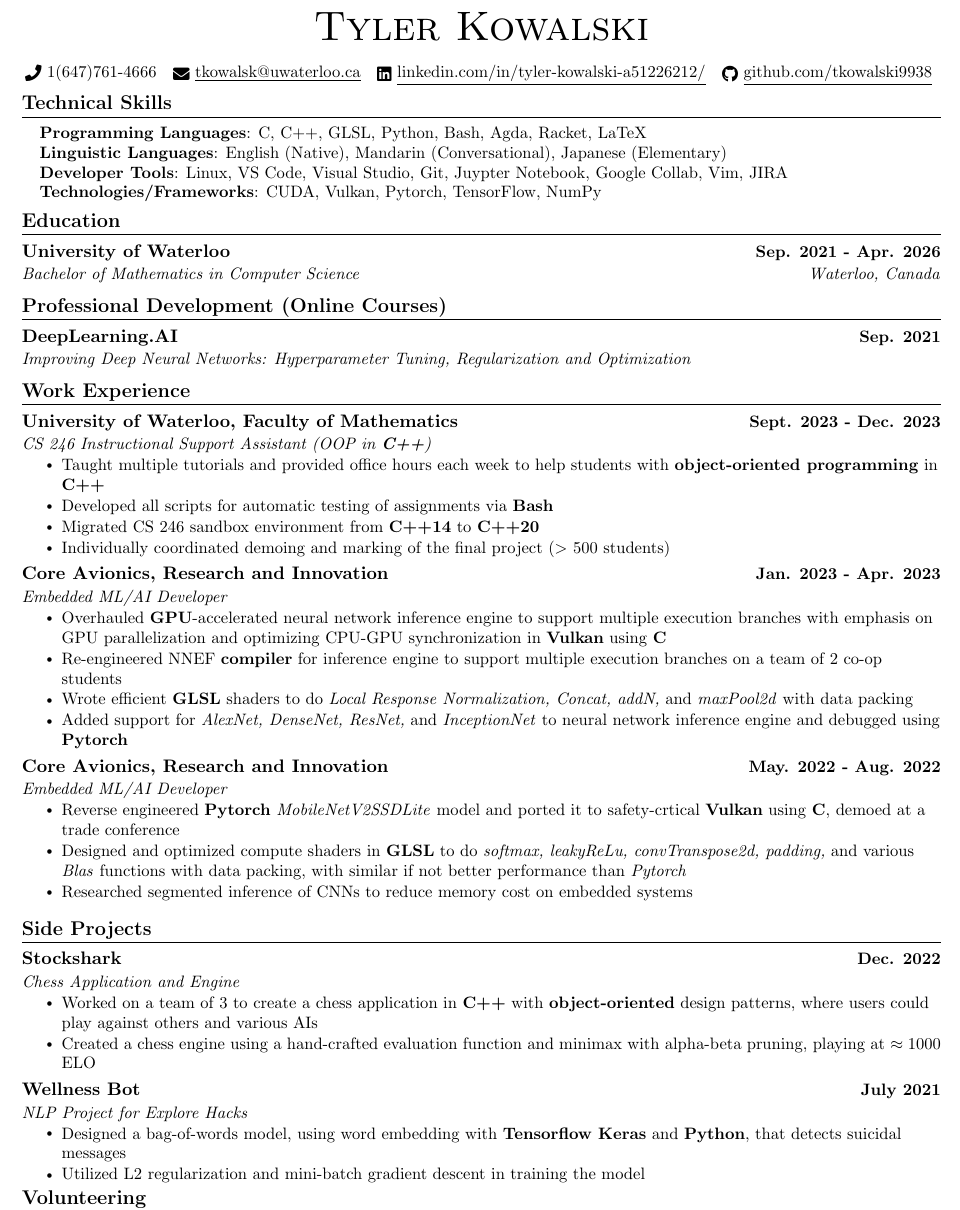
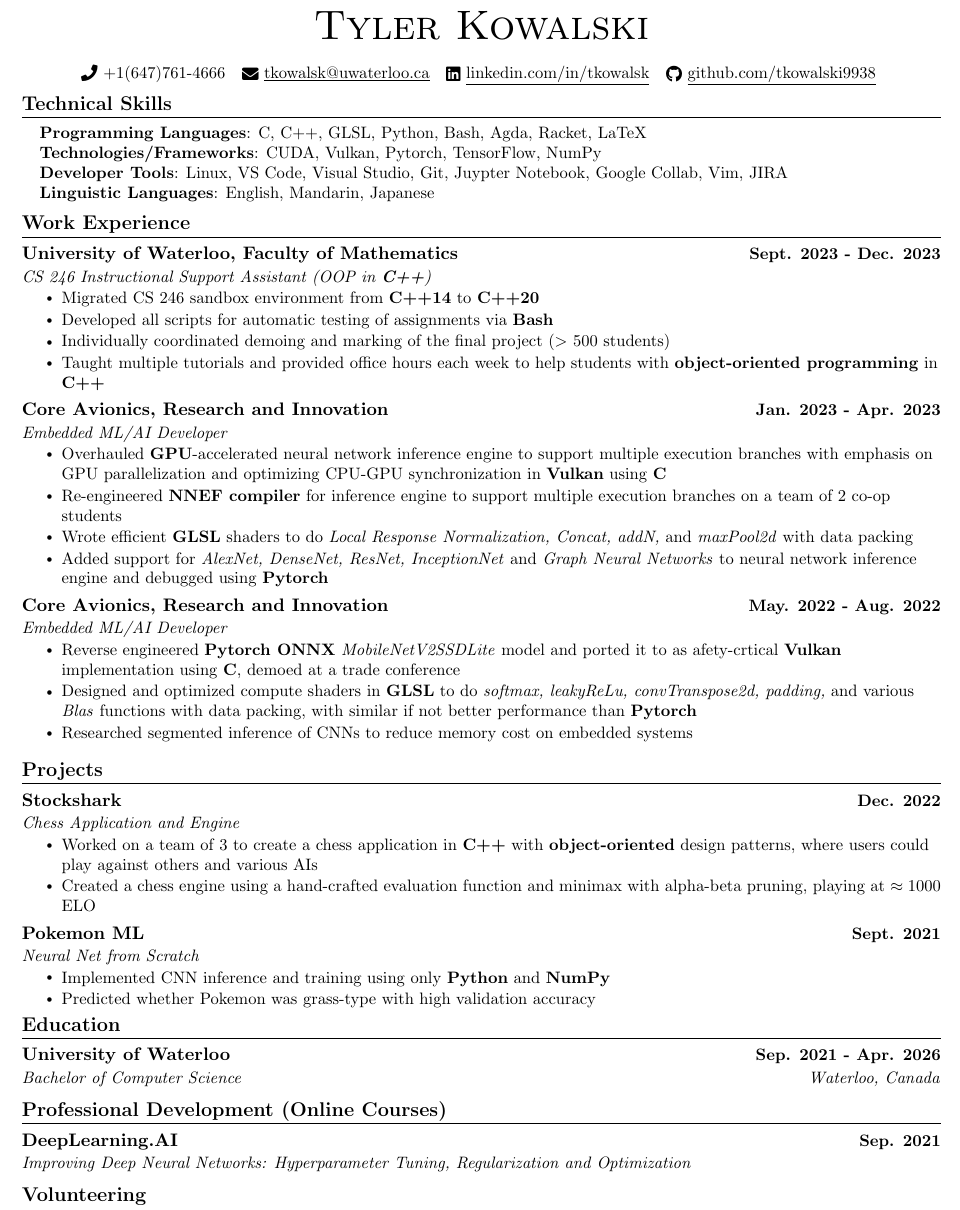
Before and after one commit to tylerkowalski/resume, a LaTeX CV (resume_tkowalski.tex): part of the page, cut so that both start at the same text. Compiled offline with pdfLaTeX.

Commit message:
01/22/24

```diff
--- a/resume_tkowalski.tex
+++ b/resume_tkowalski.tex
@@ -118,8 +118,8 @@
 \begin{center}
     {\Huge \scshape Tyler Kowalski} \\ \vspace{1pt}
     \bigskip
-    \small \raisebox{-0.1\height}\faPhone\ 1(647)761-4666 ~ \href{mailto:tkowalsk@uwaterloo.ca}{\raisebox{-0.2\height}\faEnvelope\  \underline{tkowalsk@uwaterloo.ca}} ~
-    \href{https://www.linkedin.com/in/tyler-kowalski-a51226212//}{\raisebox{-0.2\height}\faLinkedin\ \underline{linkedin.com/in/tyler-kowalski-a51226212/}}  ~
+    \small \raisebox{-0.1\height}\faPhone\ +1(647)761-4666 ~ \href{mailto:tkowalsk@uwaterloo.ca}{\raisebox{-0.2\height}\faEnvelope\  \underline{tkowalsk@uwaterloo.ca}} ~
+    \href{https://www.linkedin.com/in/tkowalsk}{\raisebox{-0.2\height}\faLinkedin\ \underline{linkedin.com/in/tkowalsk}}  ~
     \href{https://github.com/tkowalski9938}{\raisebox{-0.2\height}\faGithub\ \underline{github.com/tkowalski9938}}  ~ \\
     % \href{https://tkowalski.ca}{\raisebox{-0.2\height}\faGlobe\  \underline{tkowalski.ca}} ~
     \vspace{-8pt}
@@ -130,18 +130,101 @@
  \begin{itemize}[leftmargin=0.15in, label={}]
     \small{\item{
      \textbf{Programming Languages}{: C, C++, GLSL, Python, Bash, Agda, Racket, LaTeX} \\
-     \textbf{Linguistic Languages}{: English (Native), Mandarin (Conversational), Japanese (Elementary)} \\
+     \textbf{Technologies/Frameworks}{: CUDA, Vulkan, Pytorch, TensorFlow, NumPy} \\
      \textbf{Developer Tools}{: Linux, VS Code, Visual Studio, Git, Juypter Notebook, Google Collab, Vim, JIRA} \\
-     \textbf{Technologies/Frameworks}{: CUDA, Vulkan, Pytorch, TensorFlow, NumPy} \\
-    }}
+     \textbf{Linguistic Languages}{: English, Mandarin, Japanese} \\
+     }}
  \end{itemize}
  \vspace{-16pt}
 
+
+
+% -----------EXPERIENCE-----------
+\section{Work Experience}
+  \resumeSubHeadingListStart
+
+%   \resumeSubheading
+%   {Tetris AI}{Dec. 2021}
+%   {Neural Network Learning Tetris at Masters Level}{}
+%   \resumeItemListStart
+%     \resumeItem{Assisted in development of the front end of a mobile application for iOS/Android using Dart and the Flutter framework.}
+%     \resumeItem{Worked with Google Firebase to manage user inputted data across multiple platforms including web and mobile apps.}
+%     \resumeItemListEnd
+
+\resumeSubheading{University of Waterloo, Faculty of Mathematics}{Sept. 2023 - Dec. 2023}{CS 246 Instructional Support Assistant (OOP in \textbf{C++})}{}
+\resumeItemListStart
+  \resumeItem{Migrated CS 246 sandbox environment from \textbf{C++14} to \textbf{C++20}}
+  \resumeItem{Developed all scripts for automatic testing of assignments via \textbf{Bash}}
+  \resumeItem{Individually coordinated demoing and marking of the final project ($>$ 500 students)}
+  \resumeItem{Taught multiple tutorials and provided office hours each week to help students with \textbf{object-oriented programming} in \textbf{C++}}
+\resumeItemListEnd
+
+
+\resumeSubheading
+{Core Avionics, Research and Innovation}{Jan. 2023 - Apr. 2023}
+{Embedded ML/AI Developer}{}
+\resumeItemListStart
+  \resumeItem{Overhauled \textbf{GPU}-accelerated neural network inference engine to support multiple execution branches with emphasis on GPU parallelization and optimizing CPU-GPU synchronization in \textbf{Vulkan} using \textbf{C}}
+  \resumeItem{Re-engineered \textbf{NNEF compiler} for inference engine to support multiple execution branches on a team of 2 co-op students}
+  \resumeItem{Wrote efficient \textbf{GLSL} shaders to do \textit{Local Response Normalization, Concat, addN,} and \textit{maxPool2d} with data packing}
+  \resumeItem{Added support for \textit{AlexNet, DenseNet, ResNet, InceptionNet} and \textit{Graph Neural Networks} to neural network inference engine and debugged using \textbf{Pytorch}}
+\resumeItemListEnd
+
+
+    \resumeSubheading
+      {Core Avionics, Research and Innovation}{May. 2022 - Aug. 2022}
+      {Embedded ML/AI Developer}{}
+      \resumeItemListStart
+        \resumeItem{Reverse engineered \textbf{Pytorch ONNX} \textit{MobileNetV2SSDLite} model and ported it to as afety-crtical \textbf{Vulkan} implementation using \textbf{C}, demoed at a trade conference}
+        \resumeItem{Designed and optimized compute shaders in \textbf{GLSL} to do \textit{softmax, leakyReLu, convTranspose2d, padding,} and various \textit{Blas} functions with data packing, with similar if not better performance than \textbf{Pytorch}}
+        % \resumeItem{Expanded Core Avionics' safety-critical neural network inference engine to be compatible with Khronos' \textit{NNEF} specification}
+        \resumeItem{Researched segmented inference of CNNs to reduce memory cost on embedded systems}
+      \resumeItemListEnd
+  \resumeSubHeadingListEnd
+
+%-----------EXPERIENCE-----------
+\section{Projects}
+  \resumeSubHeadingListStart
+
+%   \resumeSubheading
+%   {Tetris AI}{Dec. 2021}
+%   {Neural Network Learning Tetris at Masters Level}{}
+%   \resumeItemListStart
+%     \resumeItem{Assisted in development of the front end of a mobile application for iOS/Android using Dart and the Flutter framework.}
+%     \resumeItem{Worked with Google Firebase to manage user inputted data across multiple platforms including web and mobile apps.}
+%     \resumeItemListEnd
+
+    % \resumeSubheading
+    %   {UTinder}{Sep. 2021}
+    %   {Computer Vision Project for Hack the North}{}
+    %   \resumeItemListStart
+    %     \resumeItem{Developed a convolutional neural network that rates the attractiveness of a user's Tinder profile using $\textbf{TensorFlow Keras}$ and $\textbf{Python}$}
+    %     \resumeItem{Implemented dropout and Adam optimization to reduce variance. Image normalizing layers were added within the model for ease of deployment}
+    %   \resumeItemListEnd
+
+      \resumeSubheading
+      {Stockshark}{Dec. 2022}
+      {Chess Application and Engine}{}
+      \resumeItemListStart
+        \resumeItem{Worked on a team of 3 to create a chess application in \textbf{C++} with \textbf{object-oriented} design patterns, where users could play against others and various AIs}
+        \resumeItem{Created a chess engine using a hand-crafted evaluation function and minimax with alpha-beta pruning, playing at $\approx 1000$ ELO}
+        \resumeItemListEnd
+
+    \resumeSubheading
+      {Pokemon ML}{Sept. 2021}
+      {Neural Net from Scratch}{}
+      \resumeItemListStart
+        \resumeItem{Implemented CNN inference and training using only \textbf{Python} and \textbf{NumPy}}
+        \resumeItem{Predicted whether Pokemon was grass-type with high validation accuracy}
+        \resumeItemListEnd
+
+  \resumeSubHeadingListEnd
+\vspace{-16pt}
 %-----------EDUCATION-----------
 \section{Education}
 \resumeSubHeadingListStart
 \resumeSubheading
-{University of Waterloo}{Sep. 2021 - Apr. 2026}{Bachelor of Mathematics in Computer Science}{Waterloo, Canada}
+{University of Waterloo}{Sep. 2021 - Apr. 2026}{Bachelor of Computer Science}{Waterloo, Canada}
 \resumeSubHeadingListEnd
 % \textbf{University of Waterloo} \hfill \textbf{Sep. 2021 - Dec 2025} \\
 % \small \emph{Bachelor of Computer Science} \hfill \emph{Waterloo, Canada}
@@ -178,87 +261,7 @@
 {DeepLearning.AI}{Sep. 2021}{Improving Deep Neural Networks: Hyperparameter Tuning, Regularization and Optimization}{}
 \resumeSubHeadingListEnd
 
-% -----------EXPERIENCE-----------
-\section{Work Experience}
-  \resumeSubHeadingListStart
 
-%   \resumeSubheading
-%   {Tetris AI}{Dec. 2021}
-%   {Neural Network Learning Tetris at Masters Level}{}
-%   \resumeItemListStart
-%     \resumeItem{Assisted in development of the front end of a mobile application for iOS/Android using Dart and the Flutter framework.}
-%     \resumeItem{Worked with Google Firebase to manage user inputted data across multiple platforms including web and mobile apps.}
-%     \resumeItemListEnd
-
-\resumeSubheading{University of Waterloo, Faculty of Mathematics}{Sept. 2023 - Dec. 2023}{CS 246 Instructional Support Assistant (OOP in \textbf{C++})}{}
-\resumeItemListStart
-  \resumeItem{Taught multiple tutorials and provided office hours each week to help students with \textbf{object-oriented programming} in \textbf{C++}}
-  \resumeItem{Developed all scripts for automatic testing of assignments via \textbf{Bash}}
-  \resumeItem{Migrated CS 246 sandbox environment from \textbf{C++14} to \textbf{C++20}}
-  \resumeItem{Individually coordinated demoing and marking of the final project ($>$ 500 students)}
-\resumeItemListEnd
-
-
-\resumeSubheading
-{Core Avionics, Research and Innovation}{Jan. 2023 - Apr. 2023}
-{Embedded ML/AI Developer}{}
-\resumeItemListStart
-  \resumeItem{Overhauled \textbf{GPU}-accelerated neural network inference engine to support multiple execution branches with emphasis on GPU parallelization and optimizing CPU-GPU synchronization in \textbf{Vulkan} using \textbf{C}}
-  \resumeItem{Re-engineered NNEF \textbf{compiler} for inference engine to support multiple execution branches on a team of 2 co-op students}
-  \resumeItem{Wrote efficient \textbf{GLSL} shaders to do \textit{Local Response Normalization, Concat, addN,} and \textit{maxPool2d} with data packing}
-  \resumeItem{Added support for \textit{AlexNet, DenseNet, ResNet,} and \textit{InceptionNet} to neural network inference engine and debugged using \textbf{Pytorch}}
-\resumeItemListEnd
-
-
-    \resumeSubheading
-      {Core Avionics, Research and Innovation}{May. 2022 - Aug. 2022}
-      {Embedded ML/AI Developer}{}
-      \resumeItemListStart
-        \resumeItem{Reverse engineered \textbf{Pytorch} \textit{MobileNetV2SSDLite} model and ported it to safety-crtical \textbf{Vulkan} using \textbf{C}, demoed at a trade conference}
-        \resumeItem{Designed and optimized compute shaders in \textbf{GLSL} to do \textit{softmax, leakyReLu, convTranspose2d, padding,} and various \textit{Blas} functions with data packing, with similar if not better performance than \textit{Pytorch}}
-        % \resumeItem{Expanded Core Avionics' safety-critical neural network inference engine to be compatible with Khronos' \textit{NNEF} specification}
-        \resumeItem{Researched segmented inference of CNNs to reduce memory cost on embedded systems}
-      \resumeItemListEnd
-  \resumeSubHeadingListEnd
-
-%-----------EXPERIENCE-----------
-\section{Side Projects}
-  \resumeSubHeadingListStart
-
-%   \resumeSubheading
-%   {Tetris AI}{Dec. 2021}
-%   {Neural Network Learning Tetris at Masters Level}{}
-%   \resumeItemListStart
-%     \resumeItem{Assisted in development of the front end of a mobile application for iOS/Android using Dart and the Flutter framework.}
-%     \resumeItem{Worked with Google Firebase to manage user inputted data across multiple platforms including web and mobile apps.}
-%     \resumeItemListEnd
-
-    % \resumeSubheading
-    %   {UTinder}{Sep. 2021}
-    %   {Computer Vision Project for Hack the North}{}
-    %   \resumeItemListStart
-    %     \resumeItem{Developed a convolutional neural network that rates the attractiveness of a user's Tinder profile using $\textbf{TensorFlow Keras}$ and $\textbf{Python}$}
-    %     \resumeItem{Implemented dropout and Adam optimization to reduce variance. Image normalizing layers were added within the model for ease of deployment}
-    %   \resumeItemListEnd
-
-      \resumeSubheading
-      {Stockshark}{Dec. 2022}
-      {Chess Application and Engine}{}
-      \resumeItemListStart
-        \resumeItem{Worked on a team of 3 to create a chess application in \textbf{C++} with \textbf{object-oriented} design patterns, where users could play against others and various AIs}
-        \resumeItem{Created a chess engine using a hand-crafted evaluation function and minimax with alpha-beta pruning, playing at $\approx 1000$ ELO}
-        \resumeItemListEnd
-
-    \resumeSubheading
-      {Wellness Bot}{July 2021}
-      {NLP Project for Explore Hacks}{}
-      \resumeItemListStart
-        \resumeItem{Designed a bag-of-words model, using word embedding with $\textbf{Tensorflow Keras}$ and $\textbf{Python}$, that detects suicidal messages}
-        \resumeItem{Utilized L2 regularization and mini-batch gradient descent in training the model}
-        \resumeItemListEnd
-
-  \resumeSubHeadingListEnd
-\vspace{-16pt}
 
 % \section{Relevant Coursework}
 % \resumeSubHeadingListStart
```
Also changed, not shown: resume_tkowalski.pdf, 7 other files.
